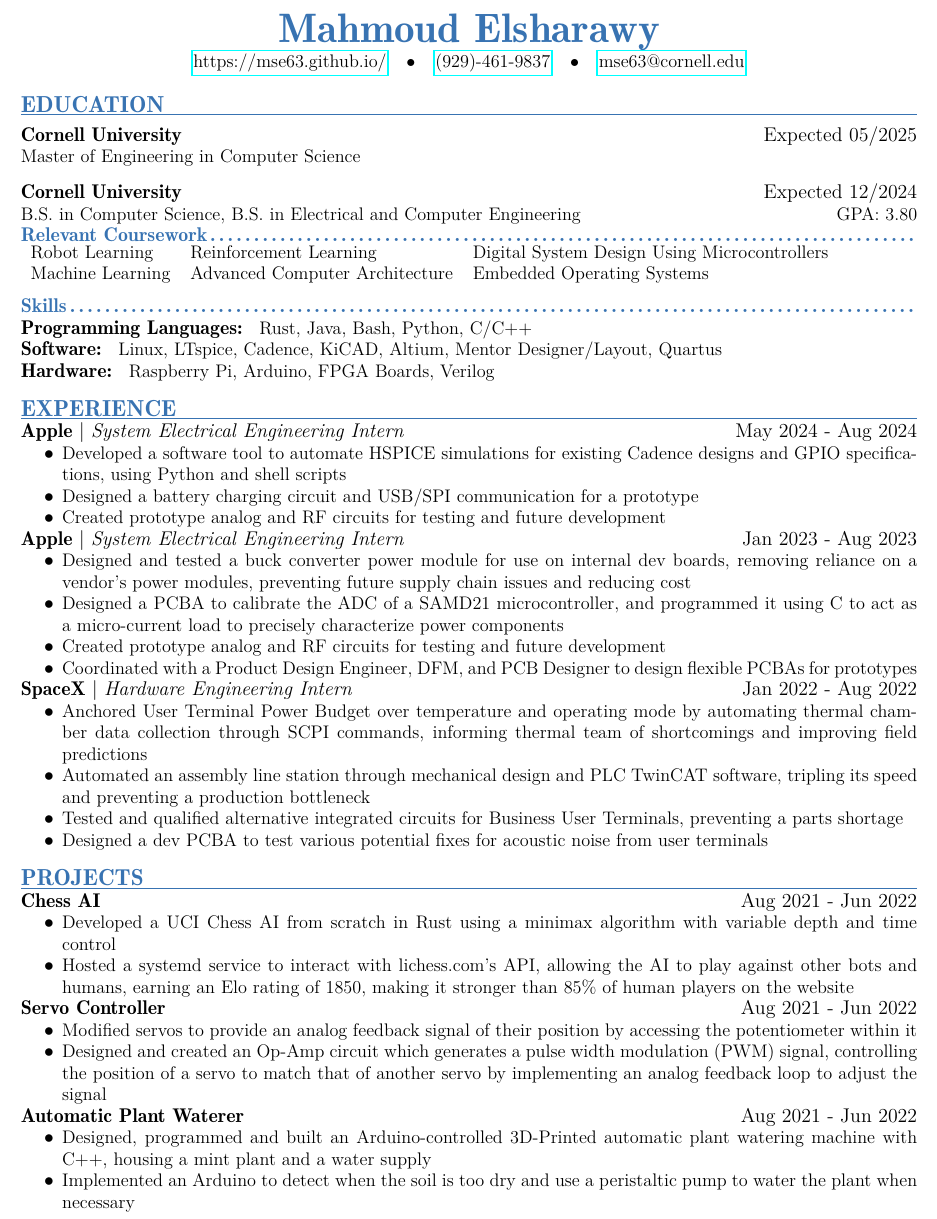
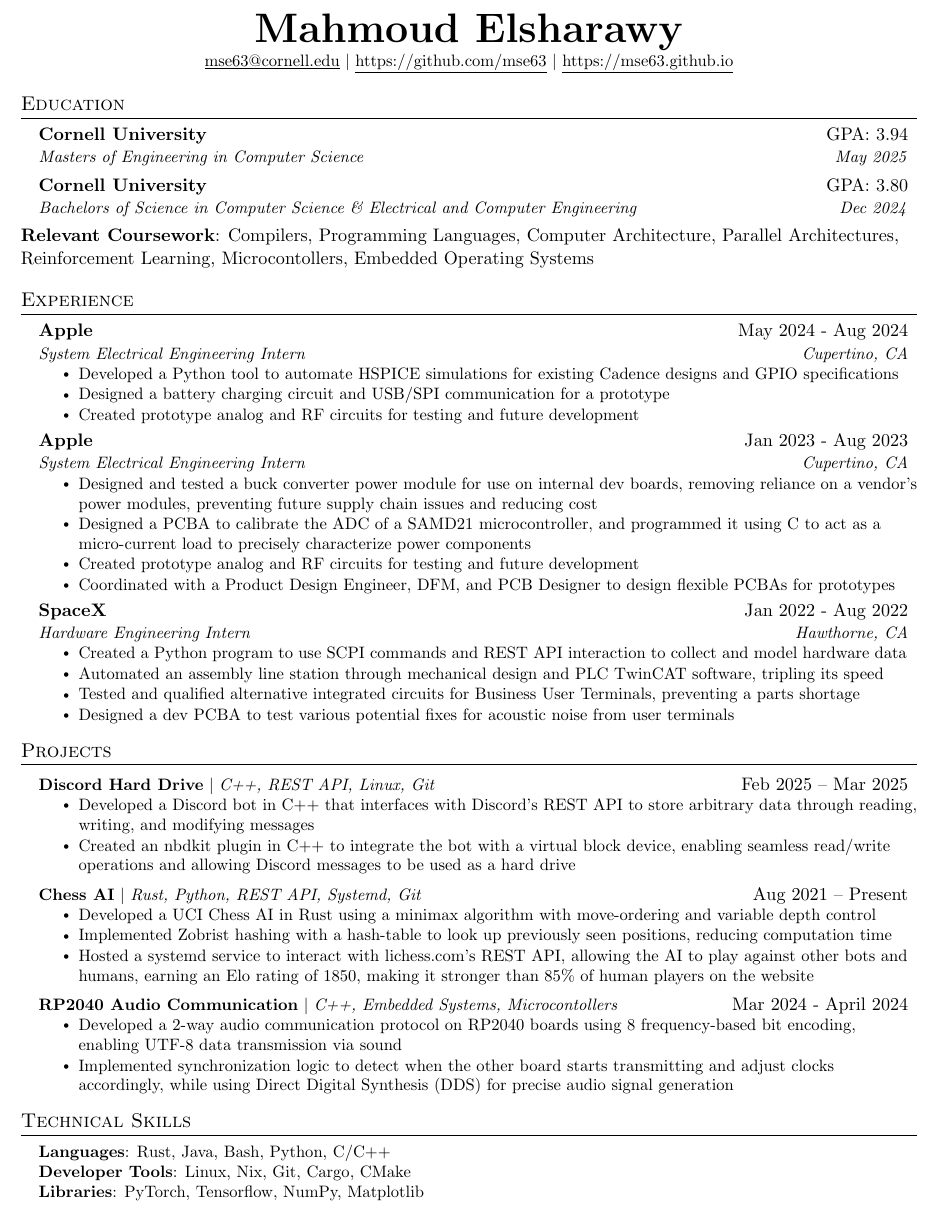
Before and after one commit to mse63/mse63.github.io, a LaTeX CV (Mahmoud_Elsharawy_Resume.tex): part of the page, cut so that both start at the same text. Compiled offline with pdfLaTeX.

Commit message:
Updated Resume

```diff
--- a/Mahmoud_Elsharawy_Resume.tex
+++ b/Mahmoud_Elsharawy_Resume.tex
@@ -30,93 +86,107 @@
 
 \begin{document}
-    \fontencoding{T1}
-    \fontfamily{lmr} %phv
-    \fontsize{11}{13} %9 15
-    \selectfont
-    \begin{center}
-        \begin{center}
-            \Huge\bfseries \textcolor{header_color}{Mahmoud Elsharawy}
-        \end{center}
 
-        \begin{tabular}{c c c c c}
-                \href{https://mse63.github.io/}{https://mse63.github.io/} &
-                $\bullet$ &
-                \href{tel:929-461-9837}{(929)-461-9837}&
-                $\bullet$ &
-                \href{mailto:mse63@cornell.edu}{mse63@cornell.edu} \\
-        \end{tabular}
-    \end{center}
-    \vspace{-0.75em}
-    %----------------------------------------------------------------------------------------
-    %	EDUCATION SECTION
-    %----------------------------------------------------------------------------------------
-    \section{Education}
-    \vspace{-0.6cm}
-    \eduitem{Cornell University}{}{Expected 05/2025}
-    Master of Engineering in Computer Science \hfill
-    \eduitem{Cornell University}{}{Expected 12/2024}
-    B.S. in Computer Science, B.S. in Electrical and Computer Engineering \hfill GPA: 3.80\\
-    \subsection{Relevant Coursework}
-    \begin{tabular}{l l l}
-       Robot Learning & Reinforcement Learning & Digital System Design Using Microcontrollers \\
-       Machine Learning & Advanced Computer Architecture & Embedded Operating Systems \\
-    \end{tabular}\\
+\begin{center}
+    \textbf{\Huge \scshape Mahmoud Elsharawy} \\ \vspace{1pt}
+    \small \href{mailto:mse63@cornell.edu}{\underline{mse63@cornell.edu}} $|$
+    \href{https://github.com/mse63}{\underline{https://github.com/mse63}} $|$
+    \href{https://mse63.github.io}{\underline{https://mse63.github.io}}
+\end{center}
 
-    \subsection{Skills}
-    \textbf{Programming Languages: } Rust, Java, Bash, Python, C/C++\\
-    \textbf{Software: } Linux, LTspice, Cadence, KiCAD, Altium, Mentor Designer/Layout, Quartus\\
-    \textbf{Hardware: } Raspberry Pi, Arduino, FPGA Boards, Verilog
 
-    %----------------------------------------------------------------------------------------
-    %	EXPERIENCE SECTION
-    %----------------------------------------------------------------------------------------
-    \section{Experience}
-    \subsubsection{Apple}{System Electrical Engineering Intern}{May 2024 - Aug 2024}
-    \begin{itemize}
-        \item Developed a software tool to automate HSPICE simulations for existing Cadence designs and GPIO specifications, using Python and shell scripts
-        \item Designed a battery charging circuit and USB/SPI communication for a prototype
-        \item Created prototype analog and RF circuits for testing and future development
-    \end{itemize}
-    \subsubsection{Apple}{System Electrical Engineering Intern}{Jan 2023 - Aug 2023}
-    \begin{itemize}
-        \item Designed and tested a buck converter power module for use on internal dev boards, removing reliance on a vendor's power modules, preventing future supply chain issues and reducing cost
-        \item Designed a PCBA to calibrate the ADC of a SAMD21 microcontroller, and programmed it using C to act as a micro-current load to precisely characterize power components
-        \item Created prototype analog and RF circuits for testing and future development
-        \item Coordinated with a Product Design Engineer, DFM, and PCB Designer to design flexible PCBAs for prototypes
-    \end{itemize}
+%-----------EDUCATION-----------
+\section{Education}
+  \resumeSubHeadingListStart
+    \resumeSubheading
+      {Cornell University}{GPA: 3.94}
+      {Masters of Engineering in Computer Science}{May 2025}
+    \resumeSubheading
+      {Cornell University}{GPA: 3.80}
+      {Bachelors of Science in Computer Science \& Electrical and Computer Engineering}{Dec 2024}
+  \resumeSubHeadingListEnd
+  \medskip
+  \textbf{Relevant Coursework}{: Compilers, Programming Languages, Computer Architecture, Parallel Architectures, Reinforcement Learning, Microcontollers, Embedded Operating Systems}
+%-----------EXPERIENCE-----------
+\section{Experience}
+  \resumeSubHeadingListStart
 
-    \subsubsection{SpaceX}{Hardware Engineering Intern}{Jan 2022 - Aug 2022}
-    \begin{itemize}
-        \item Anchored User Terminal Power Budget over temperature and operating mode by automating thermal chamber data collection through SCPI commands, informing thermal team of shortcomings and improving field predictions
-        \item Automated an assembly line station through mechanical design and PLC TwinCAT software, tripling its speed and preventing a production bottleneck
-        \item Tested and qualified alternative integrated circuits for Business User Terminals, preventing a parts shortage
-        \item Designed a dev PCBA to test various potential fixes for acoustic noise from user terminals
-    \end{itemize}
+    \resumeSubheading
+      {Apple}{May 2024 - Aug 2024}
+      {System Electrical Engineering Intern}{Cupertino, CA}
+      \resumeItemListStart
+        \resumeItem{Developed a Python tool to automate HSPICE simulations for existing Cadence designs and GPIO specifications}
+        \resumeItem{Designed a battery charging circuit and USB/SPI communication for a prototype}
+        \resumeItem{Created prototype analog and RF circuits for testing and future development}
+      \resumeItemListEnd
 
-%     \subsubsection{Cornell University Unmanned Air Systems}{Electrical Team Member}{Aug 2022 - Dec 2022}
-%     \begin{itemize}
-%         \item Designed a PCB using an ESP32-S2 microcontroller programmed in C to interface with a camera over a DVP or USB protocol and save footage to an SD card
-%     \end{itemize}
+    \resumeSubheading
+      {Apple}{Jan 2023 - Aug 2023}
+      {System Electrical Engineering Intern}{Cupertino, CA}
+      \resumeItemListStart
+        \resumeItem{Designed and tested a buck converter power module for use on internal dev boards, removing reliance on a vendor's power modules, preventing future supply chain issues and reducing cost}
+        \resumeItem{Designed a PCBA to calibrate the ADC of a SAMD21 microcontroller, and programmed it using C to act as a micro-current load to precisely characterize power components}
+        \resumeItem{Created prototype analog and RF circuits for testing and future development}
+        \resumeItem{Coordinated with a Product Design Engineer, DFM, and PCB Designer to design flexible PCBAs for prototypes}
+      \resumeItemListEnd
 
-    %----------------------------------------------------------------------------------------
-    %	PROJECTS SECTION
-    %----------------------------------------------------------------------------------------
-    \section{Projects}
-    \subsubsection{Chess AI}{}{Aug 2021 - Jun 2022}
-    \begin{itemize}
-        \item Developed a UCI Chess AI from scratch in Rust using a minimax algorithm with variable depth and time control
-        \item Hosted a systemd service to interact with lichess.com's API, allowing the AI to play against other bots and humans, earning an Elo rating of 1850, making it stronger than 85\% of human players on the website
-    \end{itemize}
+    \resumeSubheading
+      {SpaceX}{Jan 2022 - Aug 2022}
+      {Hardware Engineering Intern}{Hawthorne, CA}
+      \resumeItemListStart
+        \resumeItem{Created a Python program to use SCPI commands and REST API interaction to collect and model hardware data}
+        \resumeItem{Automated an assembly line station through mechanical design and PLC TwinCAT software, tripling its speed}
+        \resumeItem{Tested and qualified alternative integrated circuits for Business User Terminals, preventing a parts shortage}
+        \resumeItem{Designed a dev PCBA to test various potential fixes for acoustic noise from user terminals}
+      \resumeItemListEnd
+    \resumeSubHeadingListEnd
 
-    \subsubsection{Servo Controller}{}{Aug 2021 - Jun 2022}
-    \begin{itemize}
-        \item Modified servos to provide an analog feedback signal of their position by accessing the potentiometer within it
-        \item Designed and created an Op-Amp circuit which generates a pulse width modulation (PWM) signal, controlling the position of a servo to match that of another servo by implementing an analog feedback loop to adjust the signal
-    \end{itemize}
 
-    \subsubsection{Automatic Plant Waterer}{}{Aug 2021 - Jun 2022}
-    \begin{itemize}
-        \item Designed, programmed and built an Arduino-controlled 3D-Printed automatic plant watering machine with C++, housing a mint plant and a water supply
-        \item Implemented an Arduino to detect when the soil is too dry and use a peristaltic pump to water the plant when necessary
-    \end{itemize}
+%-----------PROJECTS-----------
+\section{Projects}
+    \resumeSubHeadingListStart
+
+      \resumeProjectHeading
+          {\textbf{Discord Hard Drive} $|$ \emph{C++, REST API, Linux, Git}}{Feb 2025 -- Mar 2025}
+          \resumeItemListStart
+            \resumeItem{Developed a Discord bot in C++ that interfaces with Discord's REST API to store arbitrary data through reading, writing, and modifying messages}
+            \resumeItem{Created an nbdkit plugin in C++ to integrate the bot with a virtual block device, enabling seamless read/write operations and allowing Discord messages to be used as a hard drive}
+          \resumeItemListEnd
+
+      \resumeProjectHeading
+          {\textbf{Chess AI} $|$ \emph{Rust, Python, REST API, Systemd, Git}}{Aug 2021 -- Present}
+          \resumeItemListStart
+            \resumeItem{Developed a UCI Chess AI in Rust using a minimax algorithm with move-ordering and variable depth control}
+            \resumeItem{Implemented Zobrist hashing with a hash-table to look up previously seen positions, reducing computation time}
+            \resumeItem{Hosted a systemd service to interact with lichess.com's REST API, allowing the AI to play against other bots and humans, earning an Elo rating of 1850, making it stronger than 85\% of human players on the website}
+          \resumeItemListEnd
+      \resumeProjectHeading
+          {\textbf{RP2040 Audio Communication} $|$ \emph{C++, Embedded Systems, Microcontollers}}{Mar 2024 - April 2024}
+          \resumeItemListStart
+            \resumeItem{Developed a 2-way audio communication protocol on RP2040 boards using 8 frequency-based bit encoding, enabling UTF-8 data transmission via sound}
+            \resumeItem{Implemented synchronization logic to detect when the other board starts transmitting and adjust clocks accordingly, while using Direct Digital Synthesis (DDS) for precise audio signal generation}
+          \resumeItemListEnd
+
+%       \resumeProjectHeading
+%           {\textbf{Automatic Plant Waterer} $|$ \emph{Arduino, C++, I2C, SPI}}{May 2020 -- Aug 2020}
+%           \resumeItemListStart
+%             \resumeItem{Designed, programmed and built an Arduino-controlled 3D-Printed automatic plant watering machine with C++, housing a mint plant and a water supply}
+%             \resumeItem{Implemented an Arduino to detect when the soil is too dry and use a peristaltic pump to water the plant when necessary}
+%           \resumeItemListEnd
+    \resumeSubHeadingListEnd
+
+
+
+%
+%-----------PROGRAMMING SKILLS-----------
+\section{Technical Skills}
+ \begin{itemize}[leftmargin=0.15in, label={}]
+    \small{\item{
+     \textbf{Languages}{: Rust, Java, Bash, Python, C/C++} \\
+     \textbf{Developer Tools}{: Linux, Nix, Git, Cargo, CMake} \\
+     \textbf{Libraries}{: PyTorch, Tensorflow, NumPy, Matplotlib}
+    }}
+ \end{itemize}
+
+
+%-------------------------------------------
 \end{document}
```
Also changed, not shown: Mahmoud_Elsharawy_Resume.pdf, Mahmoud_Elsharawy_Resume.tex (94 more changed lines).
